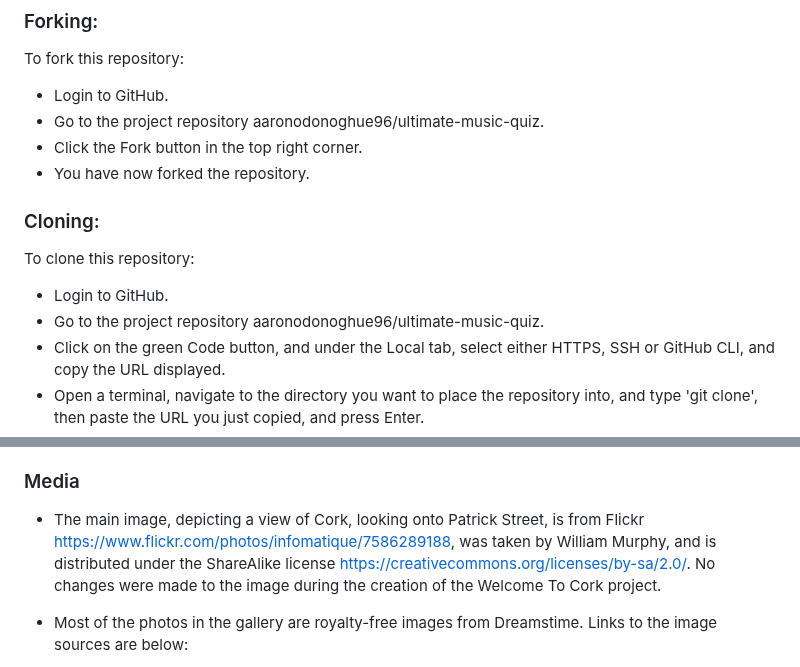
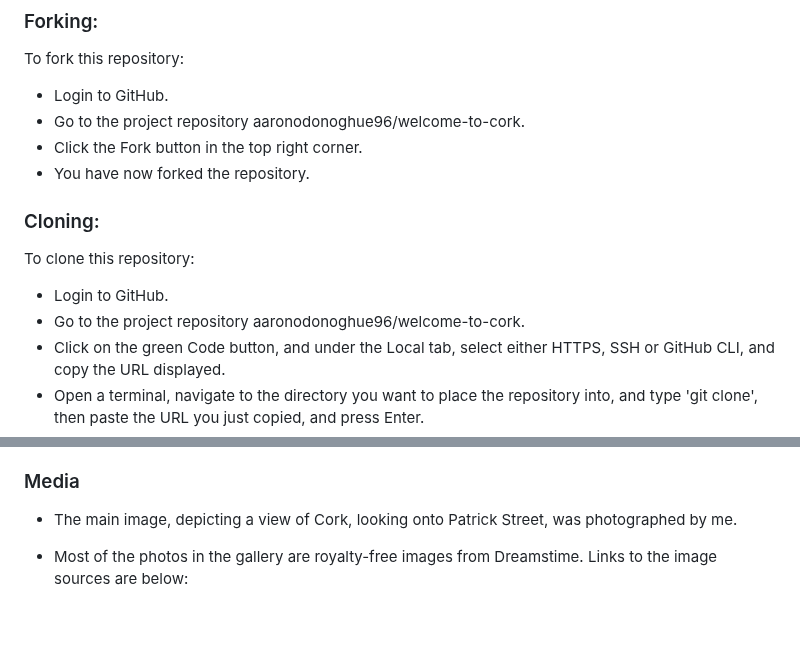
Before and after one commit to aaronodonoghue96/welcome-to-cork, a Markdown page: README.md, 2 parts joined by grey strips. Rendered like a GitHub page; blank space fills up the shorter version.

Commit message:
Update credits, and repo name in local dev

```diff
--- a/README.md
+++ b/README.md
@@ -131,7 +131,7 @@ Colour contrast was also checked for all pages using [WebAim Contrast Checker](h
 
 To fork this repository:
 - Login to GitHub.
-- Go to the project repository aaronodonoghue96/ultimate-music-quiz.
+- Go to the project repository aaronodonoghue96/welcome-to-cork.
 - Click the Fork button in the top right corner.
 - You have now forked the repository.
 
@@ -139,7 +139,7 @@ To fork this repository:
 
 To clone this repository:
 - Login to GitHub.
-- Go to the project repository aaronodonoghue96/ultimate-music-quiz.
+- Go to the project repository aaronodonoghue96/welcome-to-cork.
 - Click on the green Code button, and under the Local tab, select either HTTPS, SSH or GitHub CLI, and copy the URL displayed.
 - Open a terminal, navigate to the directory you want to place the repository into, and type 'git clone', then paste the URL you just copied, and press Enter.
 - You have now cloned the repository.
@@ -153,7 +153,7 @@ To clone this repository:
 
 ### Media
 
-- The main image, depicting a view of Cork, looking onto Patrick Street, is from Flickr https://www.flickr.com/photos/infomatique/7586289188, was taken by William Murphy, and is distributed under the ShareAlike license https://creativecommons.org/licenses/by-sa/2.0/. No changes were made to the image during the creation of the Welcome To Cork project.
+- The main image, depicting a view of Cork, looking onto Patrick Street, was photographed by me.
 
 - Most of the photos in the gallery are royalty-free images from Dreamstime. Links to the image sources are below:
 - Barryscourt Castle https://www.dreamstime.com/stock-photo-barryscourt-castle-county-cork-ireland-located-eastern-southern-close-to-town-carrigtwohill-image87289998
```
